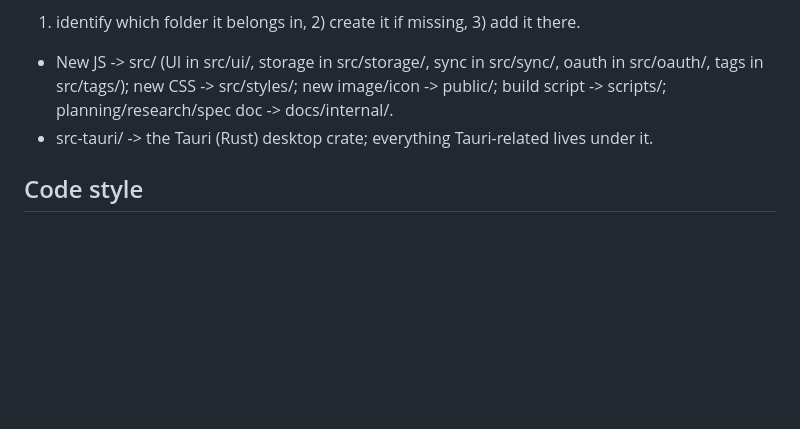
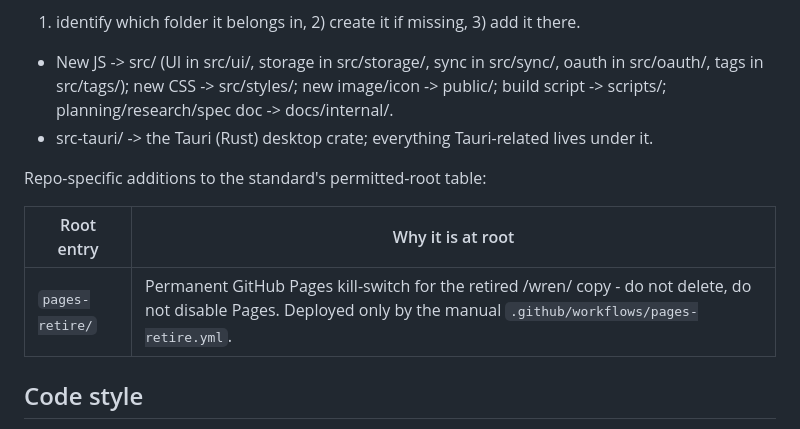
Before and after one commit to buildwithbaker/wren, a Markdown page: CLAUDE.md, the part around the change. Rendered like a GitHub page; blank space fills up the shorter version.

Commit message:
docs: add pages-retire/ to the permitted-root table (#128)
Permanent GitHub Pages kill-switch for the retired /wren/ copy - do not
delete, do not disable Pages.

Co-authored-by: Claude Opus 5.5 <noreply@anthropic.com>

```diff
--- a/CLAUDE.md
+++ b/CLAUDE.md
@@ -52,6 +52,12 @@ table of the Build with Baker Repo Standard v2.0. Before creating any new file:
 - src-tauri/ -> the Tauri (Rust) desktop crate; everything Tauri-related lives
   under it.
 
+Repo-specific additions to the standard's permitted-root table:
+
+| Root entry | Why it is at root |
+|---|---|
+| `pages-retire/` | Permanent GitHub Pages kill-switch for the retired /wren/ copy - do not delete, do not disable Pages. Deployed only by the manual `.github/workflows/pages-retire.yml`. |
+
 ## Code style
 - ES modules only (import/export), never require()
 - 2-space indent
```
